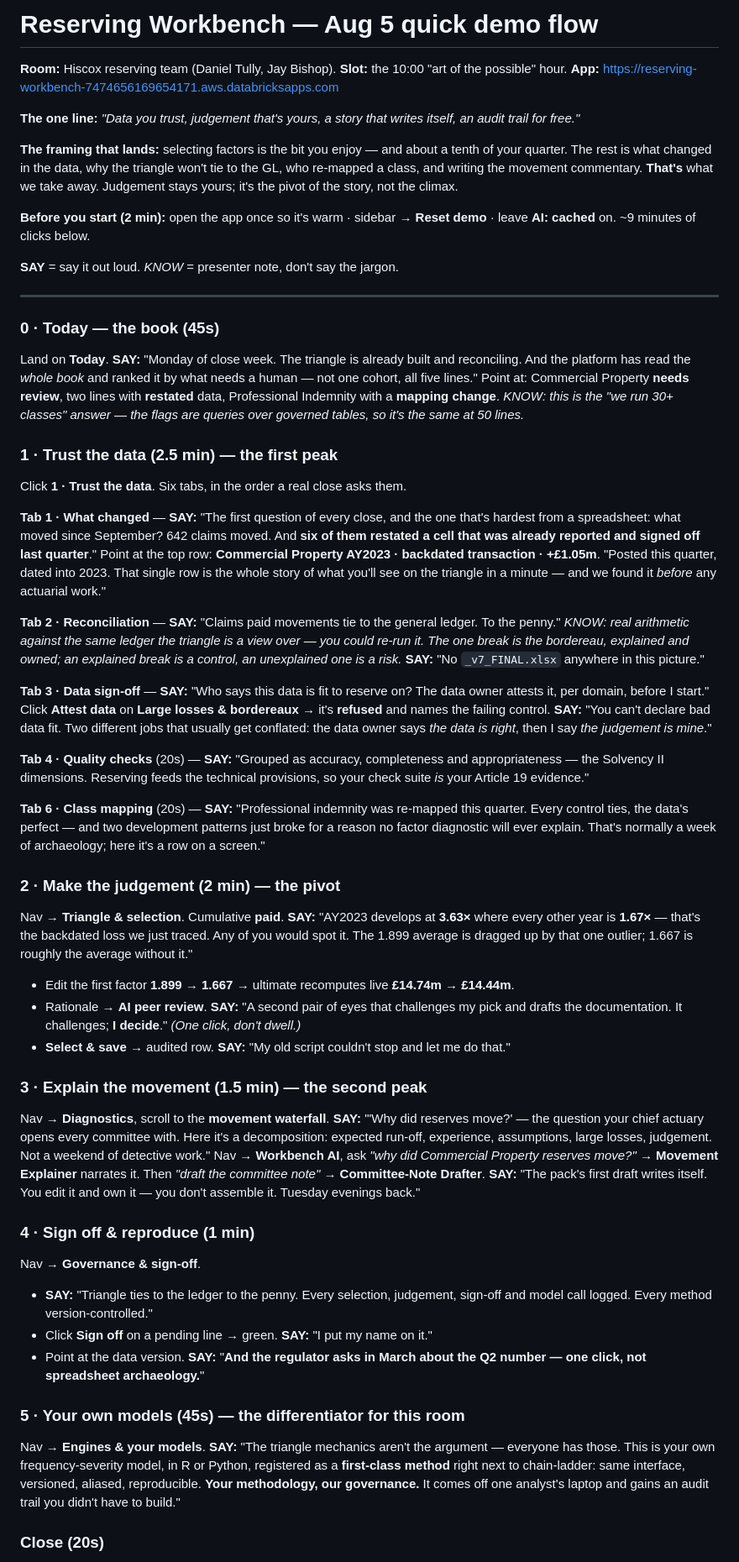
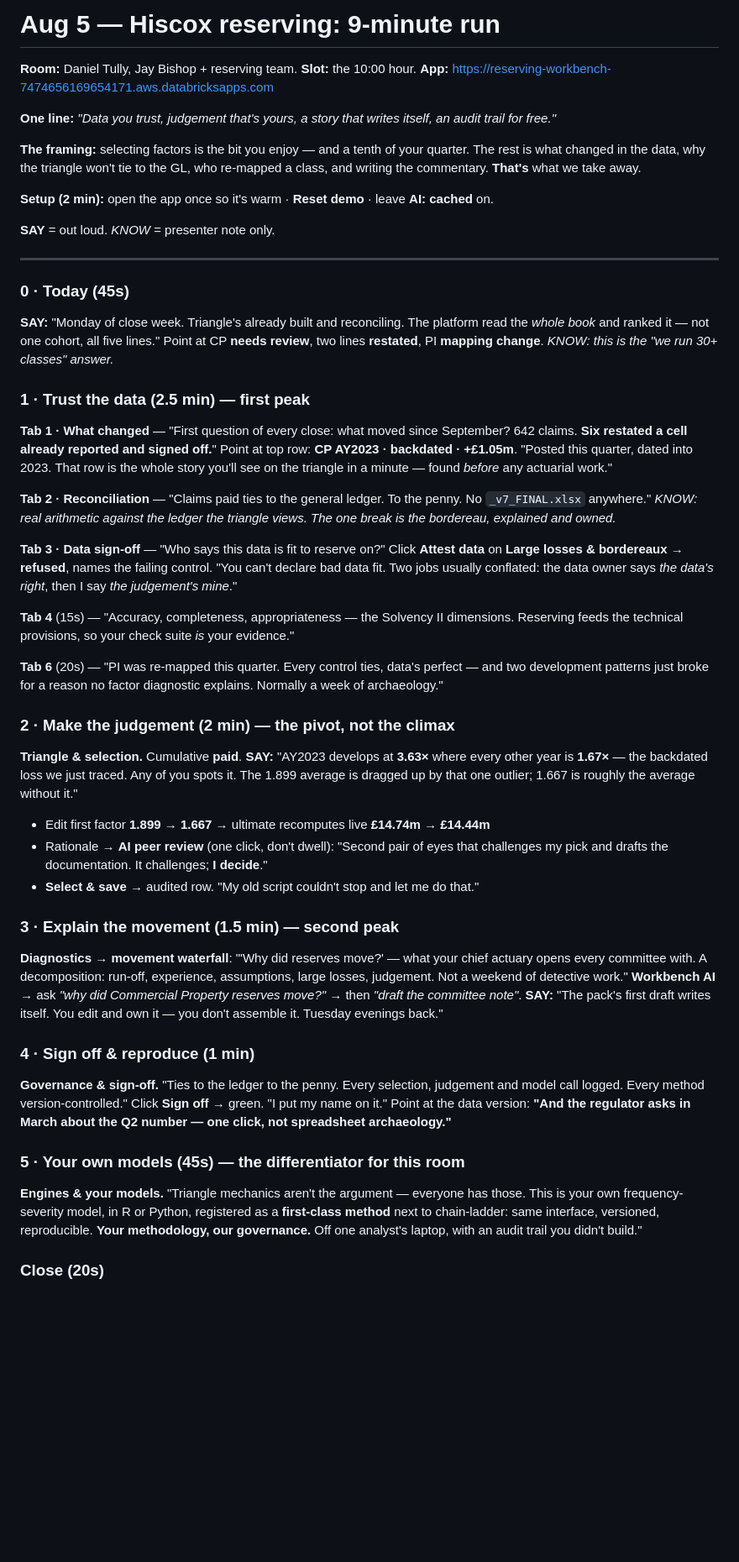
Before and after one commit to wryszka/reserving-workbench, a Markdown page: docs/AUG5_QUICK_FLOW.md, the part around one of its changes. Shown at 84% size. Rendered like a GitHub page; blank space fills up the shorter version.

Commit message:
Trim the Aug 5 flow to a one-page cheat sheet (1303 -> 976 words)
It is read while presenting, so it needs to be scannable, not complete: dropped
the duplicated framing prose, folded the setup line in, and cut the tabs that
don't earn their 20 seconds. Both Google Docs regenerated in place (same IDs, so
the hub link stays valid).

Co-authored-by: Isaac

```diff
--- a/docs/AUG5_QUICK_FLOW.md
+++ b/docs/AUG5_QUICK_FLOW.md
@@ -1,58 +1,51 @@
-# Reserving Workbench — Aug 5 quick demo flow
+# Aug 5 — Hiscox reserving: 9-minute run
 
-**Room:** Hiscox reserving team (Daniel Tully, Jay Bishop). **Slot:** the 10:00 "art of the possible" hour.
+**Room:** Daniel Tully, Jay Bishop + reserving team. **Slot:** the 10:00 hour.
 **App:** https://reserving-workbench-7474656169654171.aws.databricksapps.com
 
-**The one line:** *"Data you trust, judgement that's yours, a story that writes itself, an audit trail for free."*
+**One line:** *"Data you trust, judgement that's yours, a story that writes itself, an audit trail for free."*
 
-**The framing that lands:** selecting factors is the bit you enjoy — and about a tenth of your quarter. The rest is what changed in the data, why the triangle won't tie to the GL, who re-mapped a class, and writing the movement commentary. **That's** what we take away. Judgement stays yours; it's the pivot of the story, not the climax.
+**The framing:** selecting factors is the bit you enjoy — and a tenth of your quarter. The rest is what changed in the data, why the triangle won't tie to the GL, who re-mapped a class, and writing the commentary. **That's** what we take away.
 
-**Before you start (2 min):** open the app once so it's warm · sidebar → **Reset demo** · leave **AI: cached** on. ~9 minutes of clicks below.
+**Setup (2 min):** open the app once so it's warm · **Reset demo** · leave **AI: cached** on.
 
-**SAY** = say it out loud. *KNOW* = presenter note, don't say the jargon.
+**SAY** = out loud. *KNOW* = presenter note only.
 
 ---
 
-### 0 · Today — the book (45s)
-Land on **Today**.
-**SAY:** "Monday of close week. The triangle is already built and reconciling. And the platform has read the *whole book* and ranked it by what needs a human — not one cohort, all five lines." Point at: Commercial Property **needs review**, two lines with **restated** data, Professional Indemnity with a **mapping change**.
-*KNOW: this is the "we run 30+ classes" answer — the flags are queries over governed tables, so it's the same at 50 lines.*
+### 0 · Today (45s)
+**SAY:** "Monday of close week. Triangle's already built and reconciling. The platform read the *whole book* and ranked it — not one cohort, all five lines." Point at CP **needs review**, two lines **restated**, PI **mapping change**.
+*KNOW: this is the "we run 30+ classes" answer.*
 
-### 1 · Trust the data (2.5 min) — **the first peak**
-Click **1 · Trust the data**. Six tabs, in the order a real close asks them.
+### 1 · Trust the data (2.5 min) — **first peak**
+**Tab 1 · What changed** — "First question of every close: what moved since September? 642 claims. **Six restated a cell already reported and signed off.**" Point at top row: **CP AY2023 · backdated · +£1.05m**. "Posted this quarter, dated into 2023. That row is the whole story you'll see on the triangle in a minute — found *before* any actuarial work."
 
-**Tab 1 · What changed** — **SAY:** "The first question of every close, and the one that's hardest from a spreadsheet: what moved since September? 642 claims moved. And **six of them restated a cell that was already reported and signed off last quarter**." Point at the top row: **Commercial Property AY2023 · backdated transaction · +£1.05m**. "Posted this quarter, dated into 2023. That single row is the whole story of what you'll see on the triangle in a minute — and we found it *before* any actuarial work."
+**Tab 2 · Reconciliation** — "Claims paid ties to the general ledger. To the penny. No `_v7_FINAL.xlsx` anywhere."
+*KNOW: real arithmetic against the ledger the triangle views. The one break is the bordereau, explained and owned.*
 
-**Tab 2 · Reconciliation** — **SAY:** "Claims paid movements tie to the general ledger. To the penny." *KNOW: real arithmetic against the same ledger the triangle is a view over — you could re-run it. The one break is the bordereau, explained and owned; an explained break is a control, an unexplained one is a risk.*
-**SAY:** "No `_v7_FINAL.xlsx` anywhere in this picture."
+**Tab 3 · Data sign-off** — "Who says this data is fit to reserve on?" Click **Attest data** on **Large losses & bordereaux** → **refused**, names the failing control. "You can't declare bad data fit. Two jobs usually conflated: the data owner says *the data's right*, then I say *the judgement's mine*."
 
-**Tab 3 · Data sign-off** — **SAY:** "Who says this data is fit to reserve on? The data owner attests it, per domain, before I start." Click **Attest data** on **Large losses & bordereaux** → it's **refused** and names the failing control. **SAY:** "You can't declare bad data fit. Two different jobs that usually get conflated: the data owner says *the data is right*, then I say *the judgement is mine*."
+**Tab 4** (15s) — "Accuracy, completeness, appropriateness — the Solvency II dimensions. Reserving feeds the technical provisions, so your check suite *is* your evidence."
 
-**Tab 4 · Quality checks** (20s) — **SAY:** "Grouped as accuracy, completeness and appropriateness — the Solvency II dimensions. Reserving feeds the technical provisions, so your check suite *is* your Article 19 evidence."
+**Tab 6** (20s) — "PI was re-mapped this quarter. Every control ties, data's perfect — and two development patterns just broke for a reason no factor diagnostic explains. Normally a week of archaeology."
 
-**Tab 6 · Class mapping** (20s) — **SAY:** "Professional indemnity was re-mapped this quarter. Every control ties, the data's perfect — and two development patterns just broke for a reason no factor diagnostic will ever explain. That's normally a week of archaeology; here it's a row on a screen."
+### 2 · Make the judgement (2 min) — **the pivot, not the climax**
+**Triangle & selection.** Cumulative **paid**.
+**SAY:** "AY2023 develops at **3.63×** where every other year is **1.67×** — the backdated loss we just traced. Any of you spots it. The 1.899 average is dragged up by that one outlier; 1.667 is roughly the average without it."
+- Edit first factor **1.899 → 1.667** → ultimate recomputes live **£14.74m → £14.44m**
+- Rationale → **AI peer review** (one click, don't dwell): "Second pair of eyes that challenges my pick and drafts the documentation. It challenges; **I decide**."
+- **Select & save** → audited row. "My old script couldn't stop and let me do that."
 
-### 2 · Make the judgement (2 min) — **the pivot**
-Nav → **Triangle & selection**. Cumulative **paid**.
-**SAY:** "AY2023 develops at **3.63×** where every other year is **1.67×** — that's the backdated loss we just traced. Any of you would spot it. The 1.899 average is dragged up by that one outlier; 1.667 is roughly the average without it."
-- Edit the first factor **1.899 → 1.667** → ultimate recomputes live **£14.74m → £14.44m**.
-- Rationale → **AI peer review**. **SAY:** "A second pair of eyes that challenges my pick and drafts the documentation. It challenges; **I decide**." *(One click, don't dwell.)*
-- **Select & save** → audited row. **SAY:** "My old script couldn't stop and let me do that."
-
-### 3 · Explain the movement (1.5 min) — **the second peak**
-Nav → **Diagnostics**, scroll to the **movement waterfall**.
-**SAY:** "'Why did reserves move?' — the question your chief actuary opens every committee with. Here it's a decomposition: expected run-off, experience, assumptions, large losses, judgement. Not a weekend of detective work."
-Nav → **Workbench AI**, ask *"why did Commercial Property reserves move?"* → **Movement Explainer** narrates it. Then *"draft the committee note"* → **Committee-Note Drafter**.
-**SAY:** "The pack's first draft writes itself. You edit it and own it — you don't assemble it. Tuesday evenings back."
+### 3 · Explain the movement (1.5 min) — **second peak**
+**Diagnostics** → **movement waterfall**: "'Why did reserves move?' — what your chief actuary opens every committee with. A decomposition: run-off, experience, assumptions, large losses, judgement. Not a weekend of detective work."
+**Workbench AI** → ask *"why did Commercial Property reserves move?"* → then *"draft the committee note"*.
+**SAY:** "The pack's first draft writes itself. You edit and own it — you don't assemble it. Tuesday evenings back."
 
 ### 4 · Sign off & reproduce (1 min)
-Nav → **Governance & sign-off**.
-- **SAY:** "Triangle ties to the ledger to the penny. Every selection, judgement, sign-off and model call logged. Every method version-controlled."
-- Click **Sign off** on a pending line → green. **SAY:** "I put my name on it."
-- Point at the data version. **SAY:** "**And the regulator asks in March about the Q2 number — one click, not spreadsheet archaeology.**"
+**Governance & sign-off.** "Ties to the ledger to the penny. Every selection, judgement and model call logged. Every method version-controlled." Click **Sign off** → green. "I put my name on it."
+Point at the data version: **"And the regulator asks in March about the Q2 number — one click, not spreadsheet archaeology."**
 
 ### 5 · Your own models (45s) — the differentiator for this room
-Nav → **Engines & your models**.
-**SAY:** "The triangle mechanics aren't the argument — everyone has those. This is your own frequency-severity model, in R or Python, registered as a **first-class method** right next to chain-ladder: same interface, versioned, aliased, reproducible. **Your methodology, our governance.** It comes off one analyst's laptop and gains an audit trail you didn't have to build."
+**Engines & your models.** "Triangle mechanics aren't the argument — everyone has those. This is your own frequency-severity model, in R or Python, registered as a **first-class method** next to chain-ladder: same interface, versioned, reproducible. **Your methodology, our governance.** Off one analyst's laptop, with an audit trail you didn't build."
 
 ### Close (20s)
```
Also changed, not shown: other parts of docs/AUG5_QUICK_FLOW.md (+12 -12 lines).
